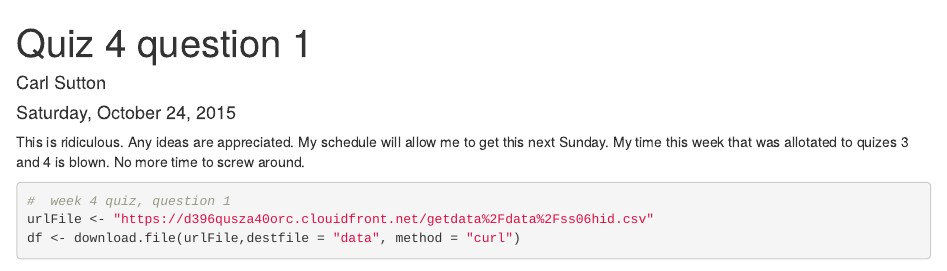
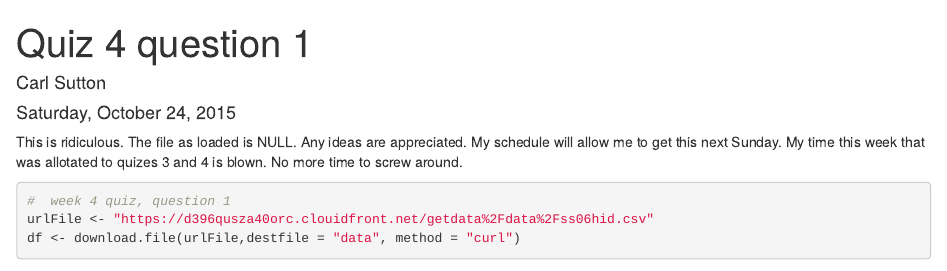
Before and after one commit to carlsutton/GetAndCleanData, an R Markdown document (QuizWeek4/question1MarkdownFile.Rmd): the page in a window 1100 px wide, from its top. Rendered offline with R 4.5, knitr and Pandoc, with nearby package versions; some code elsewhere in the file could not run offline.

Commit message:
R Markdown file

````diff
--- a/QuizWeek4/question1MarkdownFile.Rmd
+++ b/QuizWeek4/question1MarkdownFile.Rmd
@@ -4,7 +4,7 @@ author: "Carl Sutton"
 date: "Saturday, October 24, 2015"
 output: html_document
 ---
-This is ridiculous.  Any ideas are appreciated.  My schedule will allow me to get this next Sunday.  My time this week that was allotated to quizes 3 and 4 is blown.  No more time to screw around.
+This is ridiculous.  The file as loaded is NULL. Any ideas are appreciated.  My schedule will allow me to get this next Sunday.  My time this week that was allotated to quizes 3 and 4 is blown.  No more time to screw around.
 
 
 ```{r}
````
